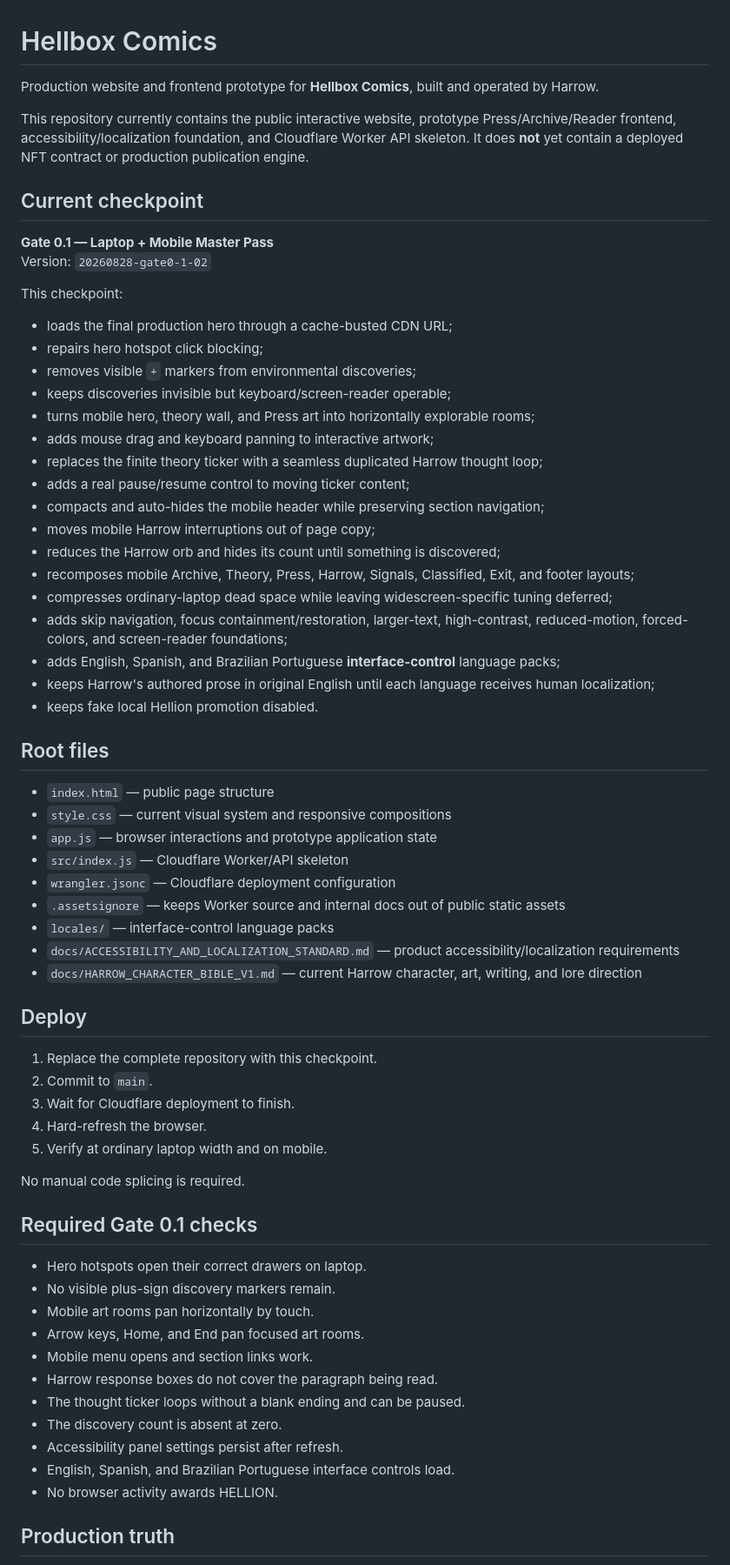
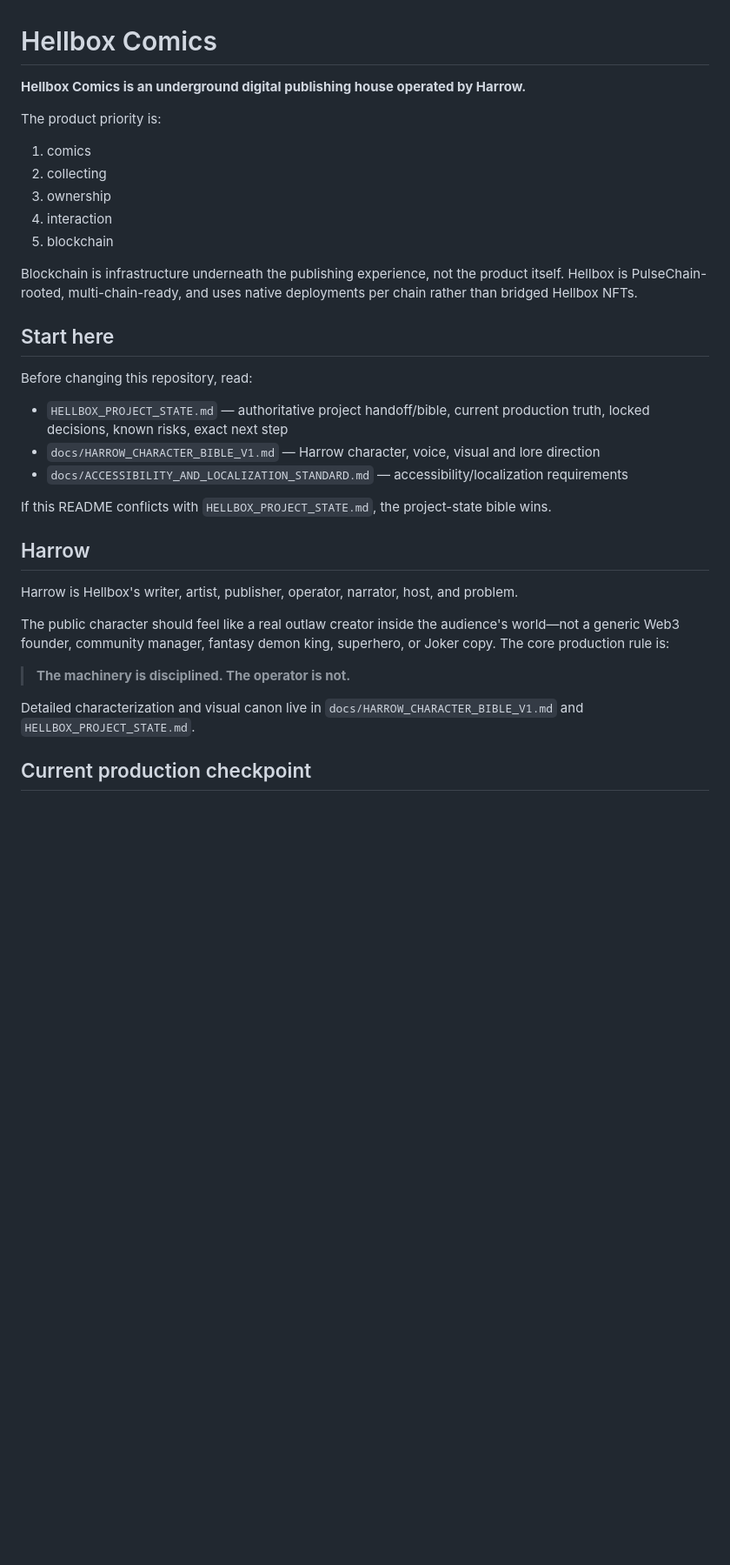
Before and after one commit to HellboxComics/hellboxcomics, a Markdown page: README.md, the part around one of its changes. Shown at 87% size. GitHub-like rendering; blank space fills up the shorter version.

Commit message:
Close Gate 2 README

```diff
--- a/README.md
+++ b/README.md
@@ -1,69 +1,36 @@
 # Hellbox Comics
 
-Production website and frontend prototype for **Hellbox Comics**, built and operated by Harrow.
+**Hellbox Comics is an underground digital publishing house operated by Harrow.**
 
-This repository currently contains the public interactive website, prototype Press/Archive/Reader frontend, accessibility/localization foundation, and Cloudflare Worker API skeleton. It does **not** yet contain a deployed NFT contract or production publication engine.
+The product priority is:
 
-## Current checkpoint
+1. comics
+2. collecting
+3. ownership
+4. interaction
+5. blockchain
 
-**Gate 0.1 — Laptop + Mobile Master Pass**
-Version: `20260828-gate0-1-02`
+Blockchain is infrastructure underneath the publishing experience, not the product itself. Hellbox is PulseChain-rooted, multi-chain-ready, and uses native deployments per chain rather than bridged Hellbox NFTs.
 
-This checkpoint:
+## Start here
 
-- loads the final production hero through a cache-busted CDN URL;
-- repairs hero hotspot click blocking;
-- removes visible `+` markers from environmental discoveries;
-- keeps discoveries invisible but keyboard/screen-reader operable;
-- turns mobile hero, theory wall, and Press art into horizontally explorable rooms;
-- adds mouse drag and keyboard panning to interactive artwork;
-- replaces the finite theory ticker with a seamless duplicated Harrow thought loop;
-- adds a real pause/resume control to moving ticker content;
-- compacts and auto-hides the mobile header while preserving section navigation;
-- moves mobile Harrow interruptions out of page copy;
-- reduces the Harrow orb and hides its count until something is discovered;
-- recomposes mobile Archive, Theory, Press, Harrow, Signals, Classified, Exit, and footer layouts;
-- compresses ordinary-laptop dead space while leaving widescreen-specific tuning deferred;
-- adds skip navigation, focus containment/restoration, larger-text, high-contrast, reduced-motion, forced-colors, and screen-reader foundations;
-- adds English, Spanish, and Brazilian Portuguese **interface-control** language packs;
-- keeps Harrow's authored prose in original English until each language receives human localization;
-- keeps fake local Hellion promotion disabled.
+Before changing this repository, read:
 
-## Root files
+- `HELLBOX_PROJECT_STATE.md` — authoritative project handoff/bible, current production truth, locked decisions, known risks, exact next step
+- `docs/HARROW_CHARACTER_BIBLE_V1.md` — Harrow character, voice, visual and lore direction
+- `docs/ACCESSIBILITY_AND_LOCALIZATION_STANDARD.md` — accessibility/localization requirements
 
-- `index.html` — public page structure
-- `style.css` — current visual system and responsive compositions
-- `app.js` — browser interactions and prototype application state
-- `src/index.js` — Cloudflare Worker/API skeleton
-- `wrangler.jsonc` — Cloudflare deployment configuration
-- `.assetsignore` — keeps Worker source and internal docs out of public static assets
-- `locales/` — interface-control language packs
-- `docs/ACCESSIBILITY_AND_LOCALIZATION_STANDARD.md` — product accessibility/localization requirements
-- `docs/HARROW_CHARACTER_BIBLE_V1.md` — current Harrow character, art, writing, and lore direction
+If this README conflicts with `HELLBOX_PROJECT_STATE.md`, the project-state bible wins.
 
-## Deploy
+## Harrow
 
-1. Replace the complete repository with this checkpoint.
-2. Commit to `main`.
-3. Wait for Cloudflare deployment to finish.
-4. Hard-refresh the browser.
-5. Verify at ordinary laptop width and on mobile.
+Harrow is Hellbox's writer, artist, publisher, operator, narrator, host, and problem.
 
-No manual code splicing is required.
+The public character should feel like a real outlaw creator inside the audience's world—not a generic Web3 founder, community manager, fantasy demon king, superhero, or Joker copy. The core production rule is:
 
-## Required Gate 0.1 checks
+> **The machinery is disciplined. The operator is not.**
 
-- Hero hotspots open their correct drawers on laptop.
-- No visible plus-sign discovery markers remain.
-- Mobile art rooms pan horizontally by touch.
-- Arrow keys, Home, and End pan focused art rooms.
-- Mobile menu opens and section links work.
-- Harrow response boxes do not cover the paragraph being read.
-- The thought ticker loops without a blank ending and can be paused.
-- The discovery count is absent at zero.
-- Accessibility panel settings persist after refresh.
-- English, Spanish, and Brazilian Portuguese interface controls load.
-- No browser activity awards HELLION.
+Detailed characterization and visual canon live in `docs/HARROW_CHARACTER_BIBLE_V1.md` and `HELLBOX_PROJECT_STATE.md`.
 
-## Production truth
+## Current production checkpoint
 
```
Also changed, not shown: other parts of README.md (+274 -14 lines).
